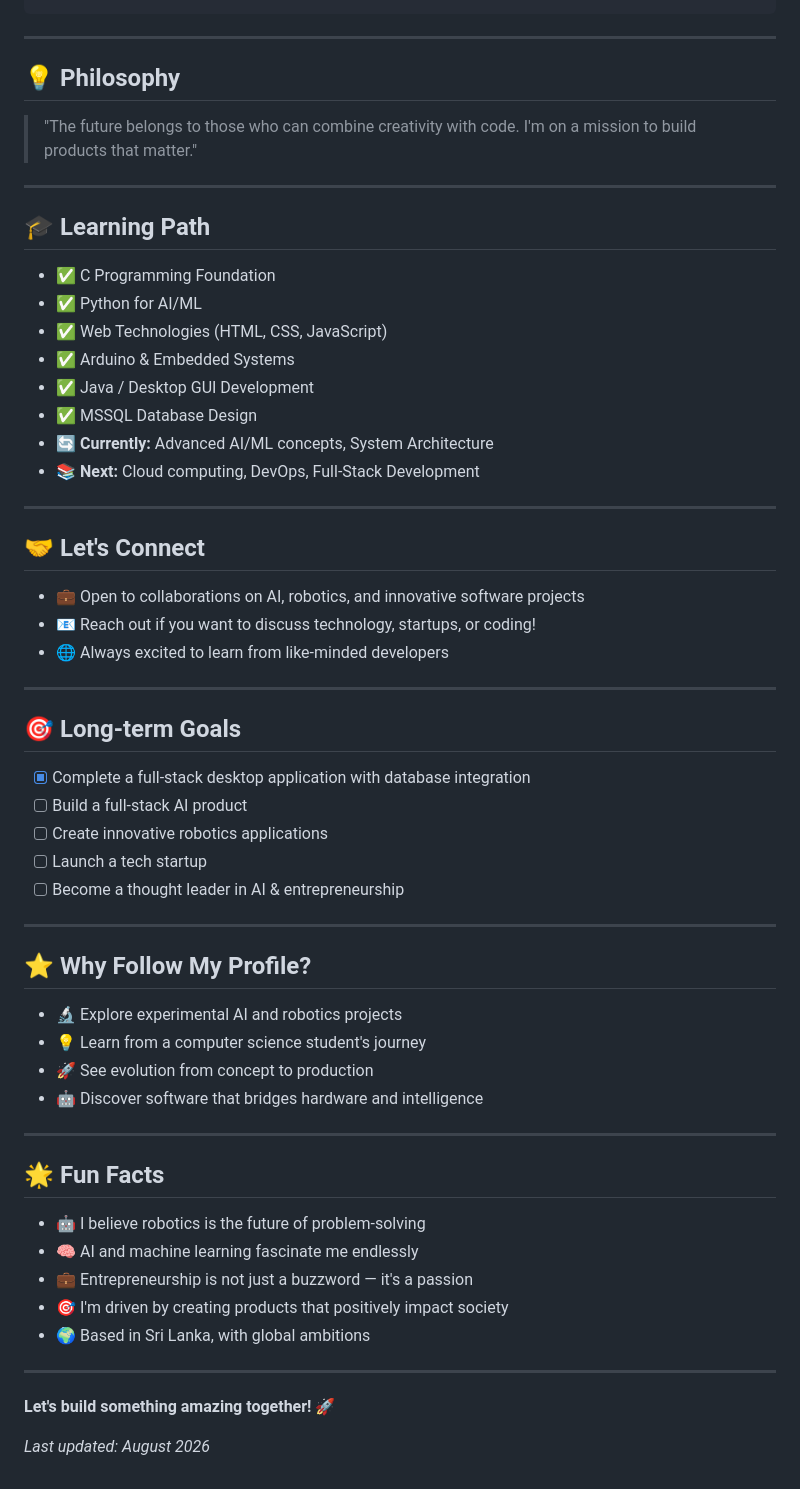
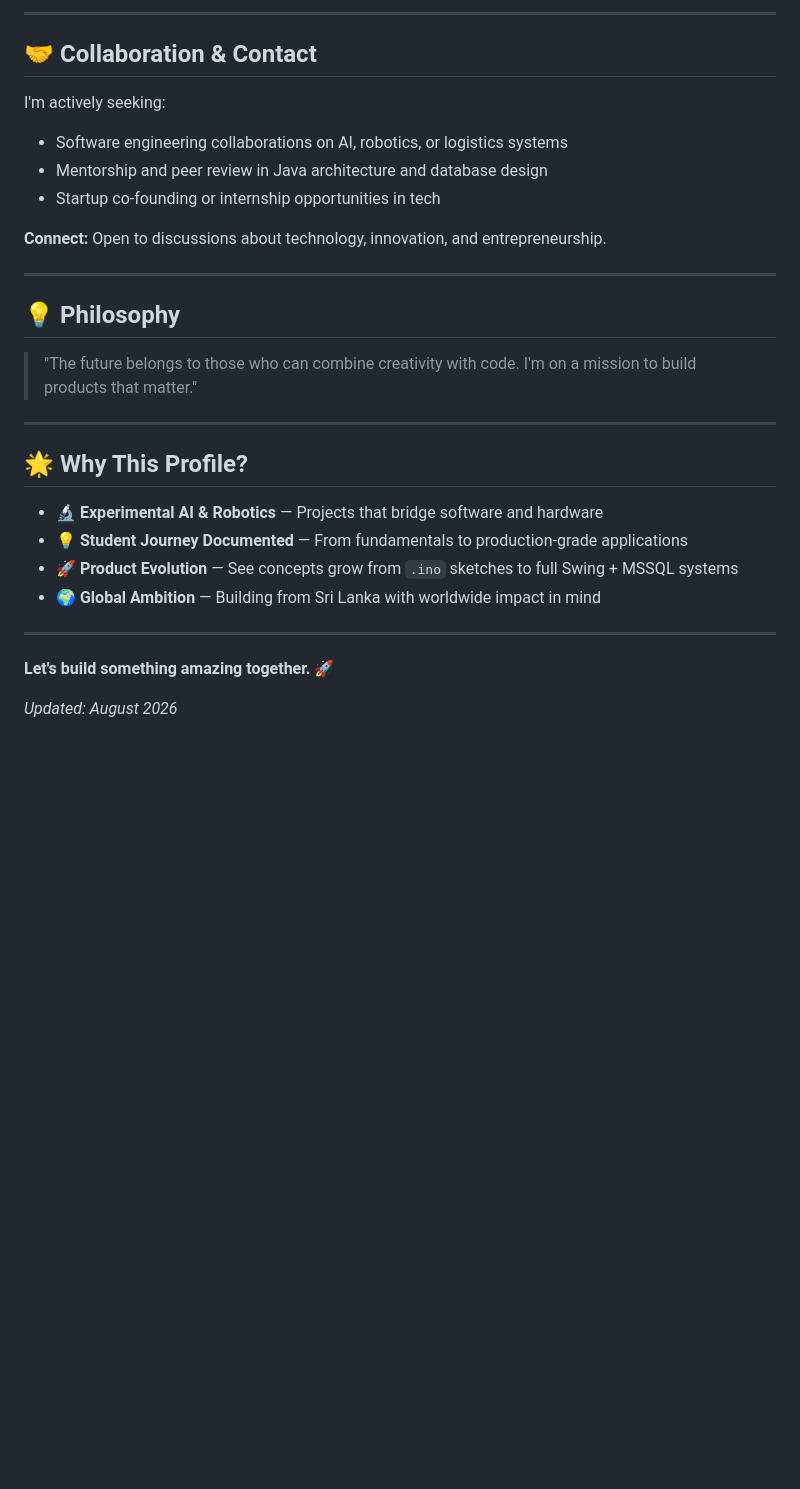
Before and after one commit to PawanRandeepa12/PawanRandeepa12, a Markdown page: README.md, the part around one of its changes. GitHub-like rendering; blank space fills up the shorter version.

Commit message:
Upgrade profile README to professional portfolio style: badges, project cards, tech stack, goals table, clean layout
Co-authored-by: arena-agent <297053741+arena-agent@users.noreply.github.com>

````diff
--- a/README.md
+++ b/README.md
@@ -80,4 +136,15 @@ Embedded robotics projects using Arduino microcontrollers, IR sensors, and motor
 ```
+
+---
+
+## 🤝 Collaboration & Contact
+
+I'm actively seeking:
+- Software engineering collaborations on AI, robotics, or logistics systems
+- Mentorship and peer review in Java architecture and database design
+- Startup co-founding or internship opportunities in tech
+
+**Connect:** Open to discussions about technology, innovation, and entrepreneurship.
 
 ---
 
@@ -87,56 +154,15 @@ Embedded robotics projects using Arduino microcontrollers, IR sensors, and motor
 
 ---
 
-## 🎓 Learning Path
+## 🌟 Why This Profile?
 
-- ✅ C Programming Foundation
-- ✅ Python for AI/ML
-- ✅ Web Technologies (HTML, CSS, JavaScript)
-- ✅ Arduino & Embedded Systems
-- ✅ Java / Desktop GUI Development
-- ✅ MSSQL Database Design
-- 🔄 **Currently:** Advanced AI/ML concepts, System Architecture
-- 📚 **Next:** Cloud computing, DevOps, Full-Stack Development
+- 🔬 **Experimental AI & Robotics** — Projects that bridge software and hardware
+- 💡 **Student Journey Documented** — From fundamentals to production-grade applications
+- 🚀 **Product Evolution** — See concepts grow from `.ino` sketches to full Swing + MSSQL systems
+- 🌍 **Global Ambition** — Building from Sri Lanka with worldwide impact in mind
 
 ---
 
-## 🤝 Let's Connect
+**Let's build something amazing together.** 🚀
 
-- 💼 Open to collaborations on AI, robotics, and innovative software projects
-- 📧 Reach out if you want to discuss technology, startups, or coding!
-- 🌐 Always excited to learn from like-minded developers
-
----
-
-## 🎯 Long-term Goals
-
-- [x] Complete a full-stack desktop application with database integration
-- [ ] Build a full-stack AI product
-- [ ] Create innovative robotics applications
-- [ ] Launch a tech startup
-- [ ] Become a thought leader in AI & entrepreneurship
-
----
-
-## ⭐ Why Follow My Profile?
-
-- 🔬 Explore experimental AI and robotics projects
-- 💡 Learn from a computer science student's journey
-- 🚀 See evolution from concept to production
-- 🤖 Discover software that bridges hardware and intelligence
-
----
-
-## 🌟 Fun Facts
-
-- 🤖 I believe robotics is the future of problem-solving
-- 🧠 AI and machine learning fascinate me endlessly
-- 💼 Entrepreneurship is not just a buzzword — it's a passion
-- 🎯 I'm driven by creating products that positively impact society
-- 🌍 Based in Sri Lanka, with global ambitions
-
----
-
-**Let's build something amazing together! 🚀**
-
-*Last updated: August 2026*
+*Updated: August 2026*
````
Also changed, not shown: other parts of README.md (+112 -56 lines).
